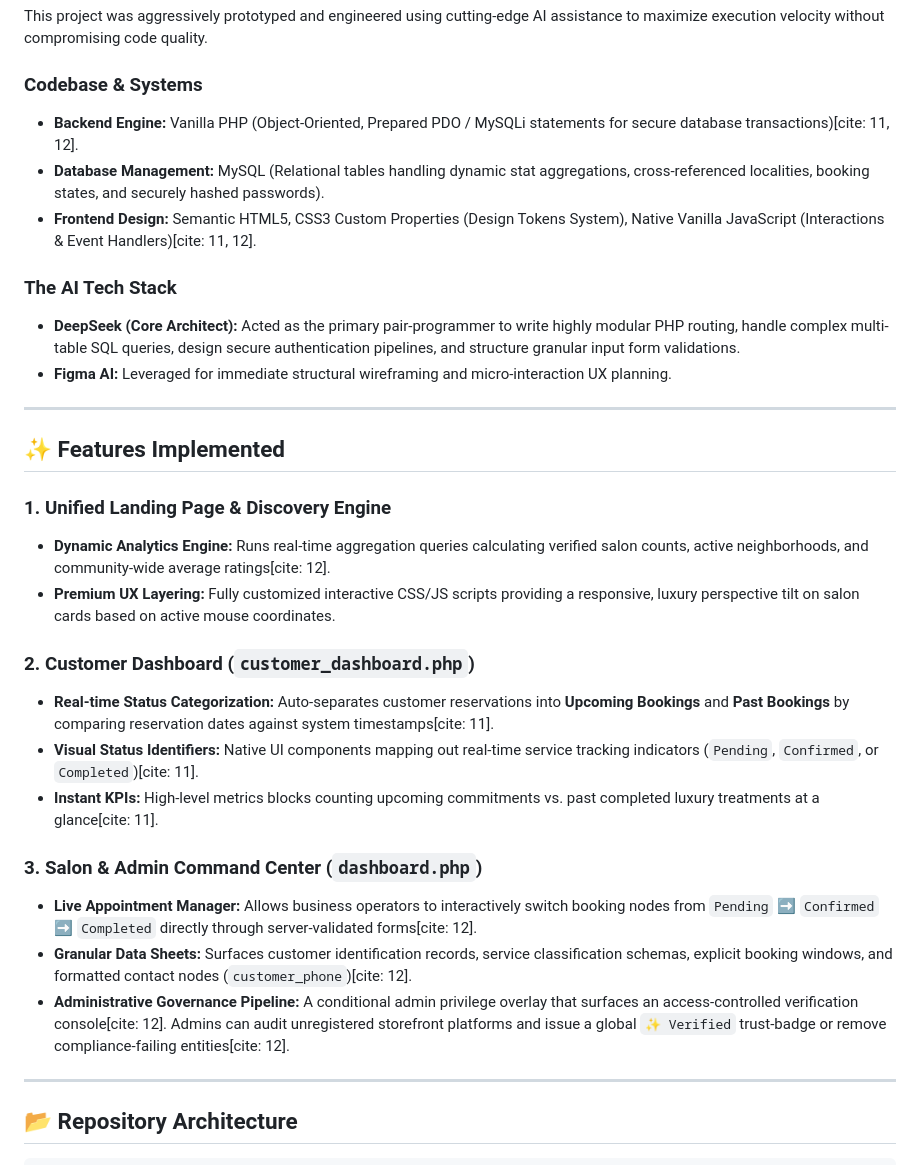
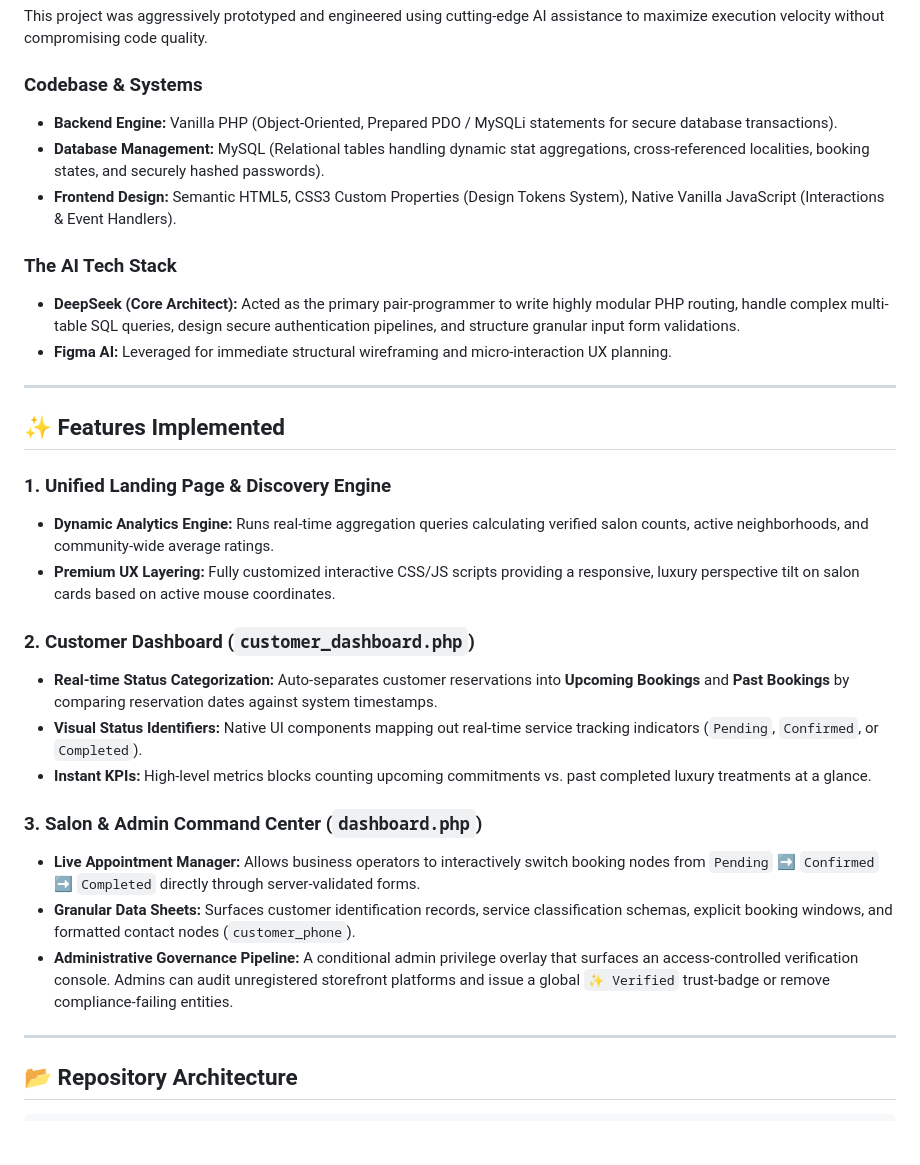
Before and after one commit to CodeWithAdarsh007/Mumbai_Glam_Studio, a Markdown page: README.md, the part around the change. Rendered like a GitHub page; blank space fills up the shorter version.

Commit message:
Remove citations from README.md for clarity

```diff
--- a/README.md
+++ b/README.md
@@ -20,9 +20,9 @@ Mumbai's fast pace and unpredictable monsoons make scheduling beauty treatments
 This project was aggressively prototyped and engineered using cutting-edge AI assistance to maximize execution velocity without compromising code quality.
 
 ### Codebase & Systems
-* **Backend Engine:** Vanilla PHP (Object-Oriented, Prepared PDO / MySQLi statements for secure database transactions)[cite: 11, 12].
+* **Backend Engine:** Vanilla PHP (Object-Oriented, Prepared PDO / MySQLi statements for secure database transactions).
 * **Database Management:** MySQL (Relational tables handling dynamic stat aggregations, cross-referenced localities, booking states, and securely hashed passwords).
-* **Frontend Design:** Semantic HTML5, CSS3 Custom Properties (Design Tokens System), Native Vanilla JavaScript (Interactions & Event Handlers)[cite: 11, 12].
+* **Frontend Design:** Semantic HTML5, CSS3 Custom Properties (Design Tokens System), Native Vanilla JavaScript (Interactions & Event Handlers).
 
 ### The AI Tech Stack
 * **DeepSeek (Core Architect):** Acted as the primary pair-programmer to write highly modular PHP routing, handle complex multi-table SQL queries, design secure authentication pipelines, and structure granular input form validations.
@@ -33,18 +33,18 @@ This project was aggressively prototyped and engineered using cutting-edge AI as
 ## ✨ Features Implemented
 
 ### 1. Unified Landing Page & Discovery Engine
-* **Dynamic Analytics Engine:** Runs real-time aggregation queries calculating verified salon counts, active neighborhoods, and community-wide average ratings[cite: 12].
+* **Dynamic Analytics Engine:** Runs real-time aggregation queries calculating verified salon counts, active neighborhoods, and community-wide average ratings.
 * **Premium UX Layering:** Fully customized interactive CSS/JS scripts providing a responsive, luxury perspective tilt on salon cards based on active mouse coordinates.
 
 ### 2. Customer Dashboard (`customer_dashboard.php`)
-* **Real-time Status Categorization:** Auto-separates customer reservations into **Upcoming Bookings** and **Past Bookings** by comparing reservation dates against system timestamps[cite: 11].
-* **Visual Status Identifiers:** Native UI components mapping out real-time service tracking indicators (`Pending`, `Confirmed`, or `Completed`)[cite: 11].
-* **Instant KPIs:** High-level metrics blocks counting upcoming commitments vs. past completed luxury treatments at a glance[cite: 11].
+* **Real-time Status Categorization:** Auto-separates customer reservations into **Upcoming Bookings** and **Past Bookings** by comparing reservation dates against system timestamps.
+* **Visual Status Identifiers:** Native UI components mapping out real-time service tracking indicators (`Pending`, `Confirmed`, or `Completed`).
+* **Instant KPIs:** High-level metrics blocks counting upcoming commitments vs. past completed luxury treatments at a glance.
 
 ### 3. Salon & Admin Command Center (`dashboard.php`)
-* **Live Appointment Manager:** Allows business operators to interactively switch booking nodes from `Pending` ➡️ `Confirmed` ➡️ `Completed` directly through server-validated forms[cite: 12].
-* **Granular Data Sheets:** Surfaces customer identification records, service classification schemas, explicit booking windows, and formatted contact nodes (`customer_phone`)[cite: 12].
-* **Administrative Governance Pipeline:** A conditional admin privilege overlay that surfaces an access-controlled verification console[cite: 12]. Admins can audit unregistered storefront platforms and issue a global `✨ Verified` trust-badge or remove compliance-failing entities[cite: 12].
+* **Live Appointment Manager:** Allows business operators to interactively switch booking nodes from `Pending` ➡️ `Confirmed` ➡️ `Completed` directly through server-validated forms.
+* **Granular Data Sheets:** Surfaces customer identification records, service classification schemas, explicit booking windows, and formatted contact nodes (`customer_phone`).
+* **Administrative Governance Pipeline:** A conditional admin privilege overlay that surfaces an access-controlled verification console. Admins can audit unregistered storefront platforms and issue a global `✨ Verified` trust-badge or remove compliance-failing entities.
 
 ---
 
```
